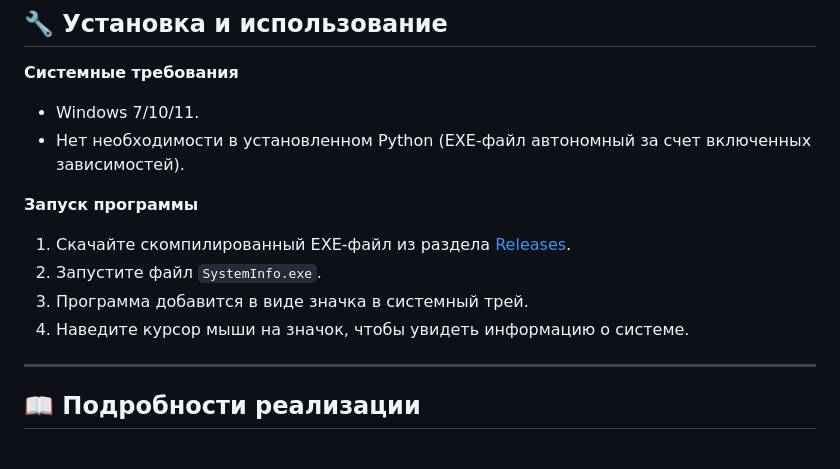
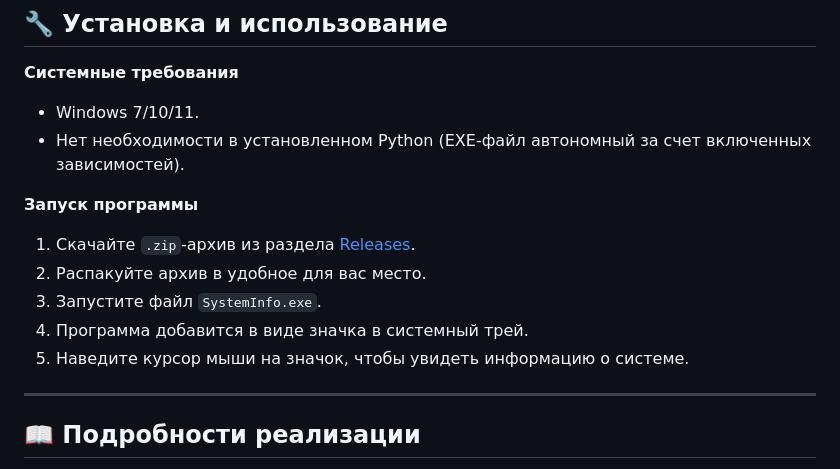
Before and after one commit to 1minEpowMinX/SysInfo, a Markdown page: README.md, the part around the change. GitHub-like rendering.

```diff
--- a/README.md
+++ b/README.md
@@ -40,10 +40,11 @@
 - Нет необходимости в установленном Python (EXE-файл автономный за счет включенных зависимостей).
 
 **Запуск программы**
-1. Скачайте скомпилированный EXE-файл из раздела [Releases](https://github.com/1minEpowMinX/SysInfo/releases).
-2. Запустите файл `SystemInfo.exe`.
-3. Программа добавится в виде значка в системный трей.
-4. Наведите курсор мыши на значок, чтобы увидеть информацию о системе.
+1. Скачайте `.zip`-архив из раздела [Releases](https://github.com/1minEpowMinX/SysInfo/releases).
+2. Распакуйте архив в удобное для вас место.
+3. Запустите файл `SystemInfo.exe`.
+4. Программа добавится в виде значка в системный трей.
+5. Наведите курсор мыши на значок, чтобы увидеть информацию о системе.
 
 ---
 
```
